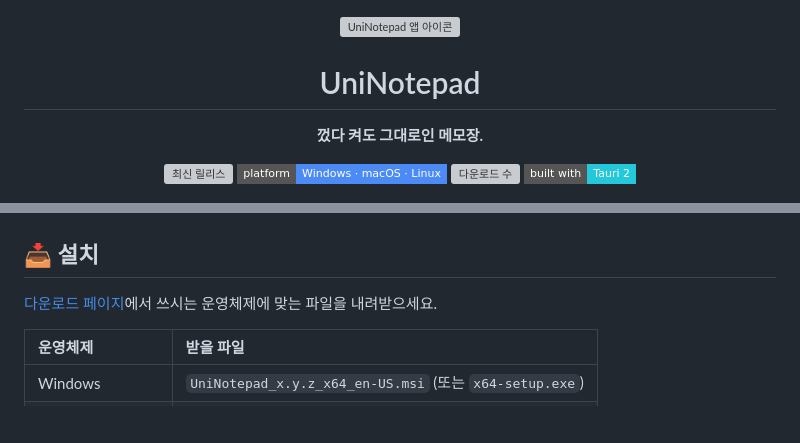
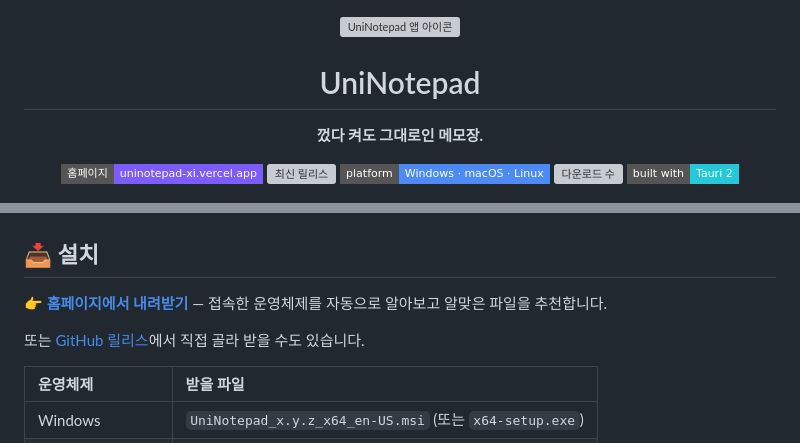
Before and after one commit to ilphs/UniNotepad, a Markdown page: README.md, 2 parts joined by grey strips. GitHub-like rendering; badges without logos; blank space fills up the shorter version; grey boxes are pictures that could not be loaded.

Commit message:
[Docs] README에 홈페이지(uninotepad-xi.vercel.app) 반영
- 상단에 홈페이지 배지 추가
- 설치 섹션: 홈페이지 원클릭 다운로드(OS 자동감지)를 우선 안내, GitHub 릴리스는 대안으로

Co-Authored-By: Claude Opus 4.8 (1M context) <noreply@anthropic.com>

```diff
--- a/README.md
+++ b/README.md
@@ -7,6 +7,7 @@
 <p align="center"><b>껐다 켜도 그대로인 메모장.</b></p>
 
 <p align="center">
+  <a href="https://uninotepad-xi.vercel.app/"><img src="https://img.shields.io/badge/홈페이지-uninotepad--xi.vercel.app-7c5cff?style=flat-square" alt="홈페이지"></a>
   <a href="https://github.com/ilphs/UniNotepad/releases/latest"><img src="https://img.shields.io/github/v/release/ilphs/UniNotepad?style=flat-square" alt="최신 릴리스"></a>
   <img src="https://img.shields.io/badge/platform-Windows%20%C2%B7%20macOS%20%C2%B7%20Linux-4c8bf5?style=flat-square" alt="지원 OS">
   <a href="https://github.com/ilphs/UniNotepad/releases"><img src="https://img.shields.io/github/downloads/ilphs/UniNotepad/total?style=flat-square" alt="다운로드 수"></a>
@@ -63,8 +64,9 @@ UniNotepad에서는 그런 일이 생기지 않습니다. 열어둔 탭은 **저
 
 ## 📥 설치
 
-[다운로드 페이지](https://github.com/ilphs/UniNotepad/releases/latest)에서
-쓰시는 운영체제에 맞는 파일을 내려받으세요.
+**👉 [홈페이지에서 내려받기](https://uninotepad-xi.vercel.app/#download)** — 접속한 운영체제를 자동으로 알아보고 알맞은 파일을 추천합니다.
+
+또는 [GitHub 릴리스](https://github.com/ilphs/UniNotepad/releases/latest)에서 직접 골라 받을 수도 있습니다.
 
 | 운영체제 | 받을 파일 |
 |:--|:--|
```
